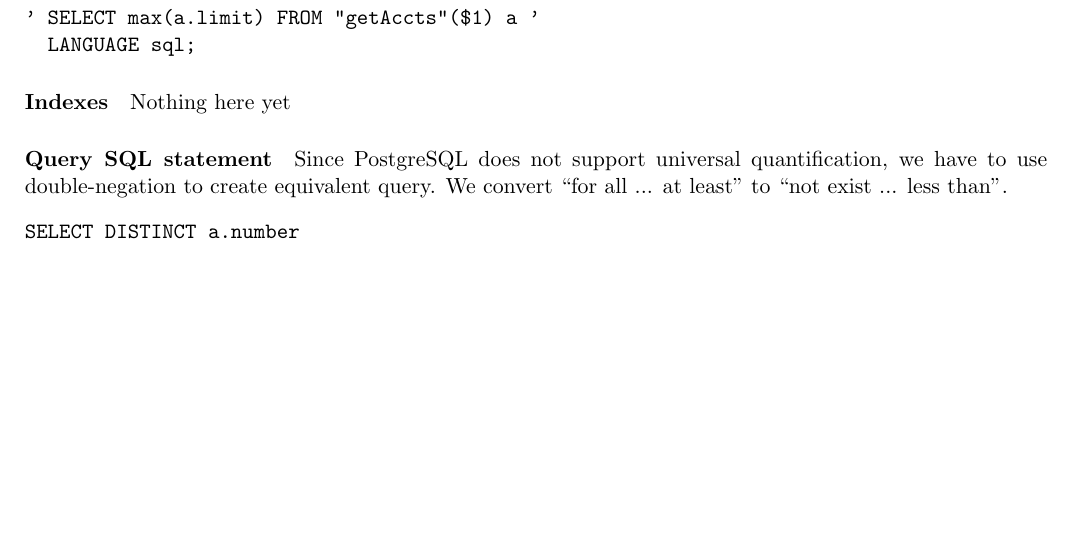
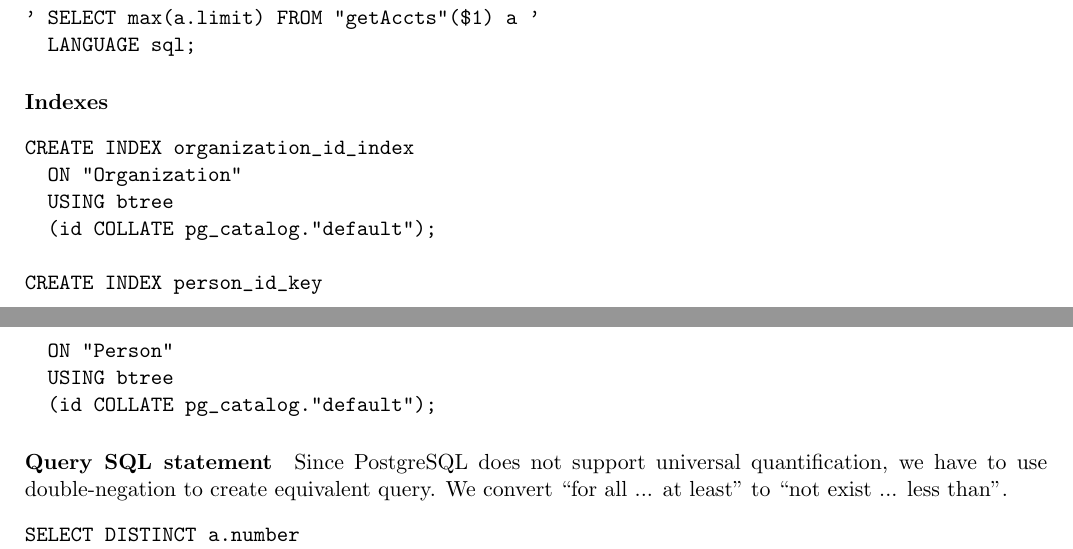
Before and after one commit to suyinlong/CCDB_OO, a LaTeX document (doc/project_report.tex): part of page 13 of 17 before the commit and two parts of pages 13 and 14 of 17 after it, the two joined at a grey line, cut so that both start at the same text, the shorter picture padded with empty space. Compiled offline with pdfLaTeX.

Commit message:
Add index on Person and Organization
Type: New Feature

```diff
--- a/doc/project_report.tex
+++ b/doc/project_report.tex
@@ -677,7 +677,18 @@ CREATE OR REPLACE FUNCTION public."getMaxLimit"("Person")
   LANGUAGE sql;
 \end{verbatim}
 
-\paragraph{Indexes} Nothing here yet
+\paragraph{Indexes}
+\begin{verbatim}
+CREATE INDEX organization_id_index
+  ON "Organization"
+  USING btree
+  (id COLLATE pg_catalog."default");
+
+CREATE INDEX person_id_key
+  ON "Person"
+  USING btree
+  (id COLLATE pg_catalog."default");
+\end{verbatim}
 
 \paragraph{Query SQL statement} Since PostgreSQL does not support universal quantification, we have to use double-negation to create equivalent query. We convert ``for all ... at least'' to ``not exist ... less than''.
 \begin{verbatim}
```
Also changed, not shown: doc/project_report.pdf.
